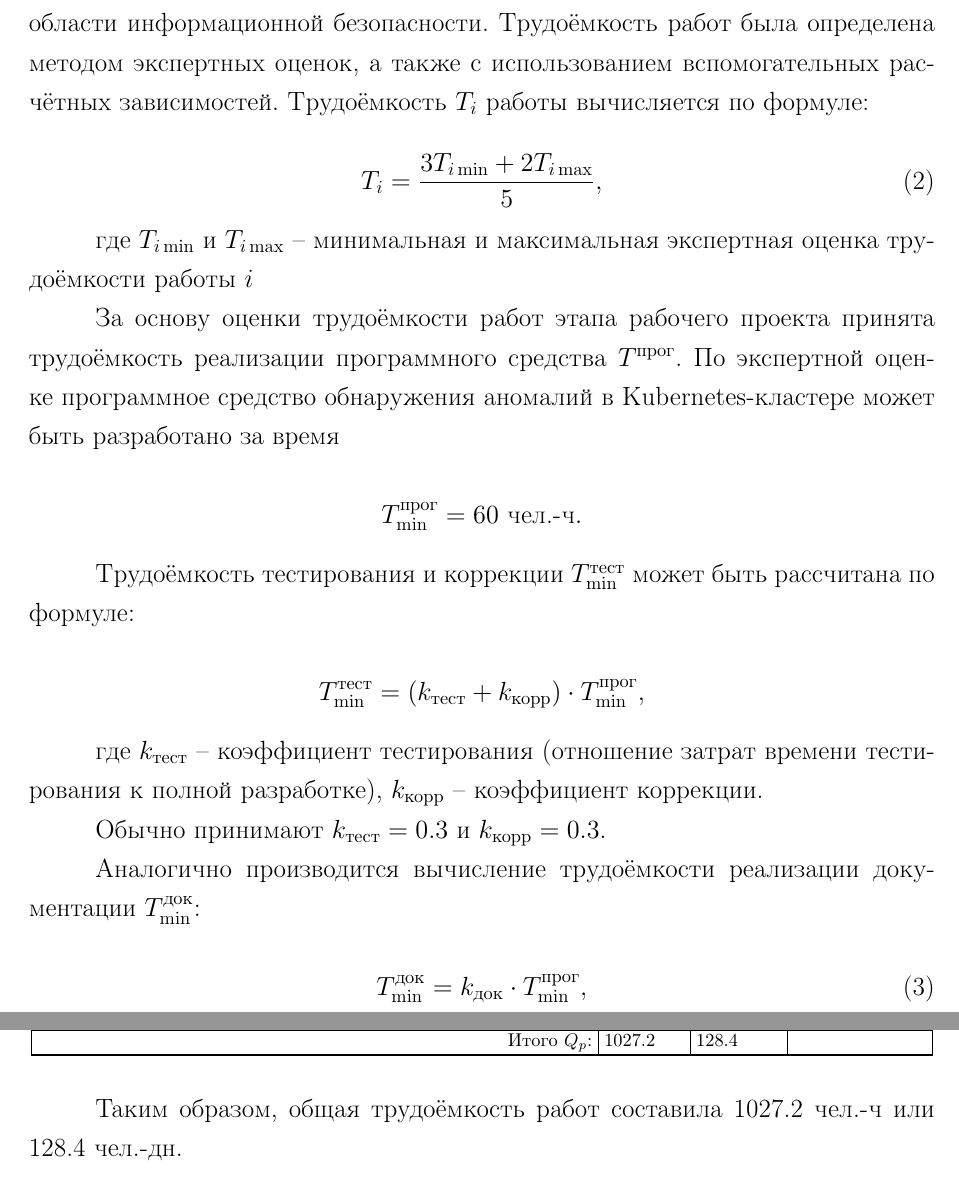
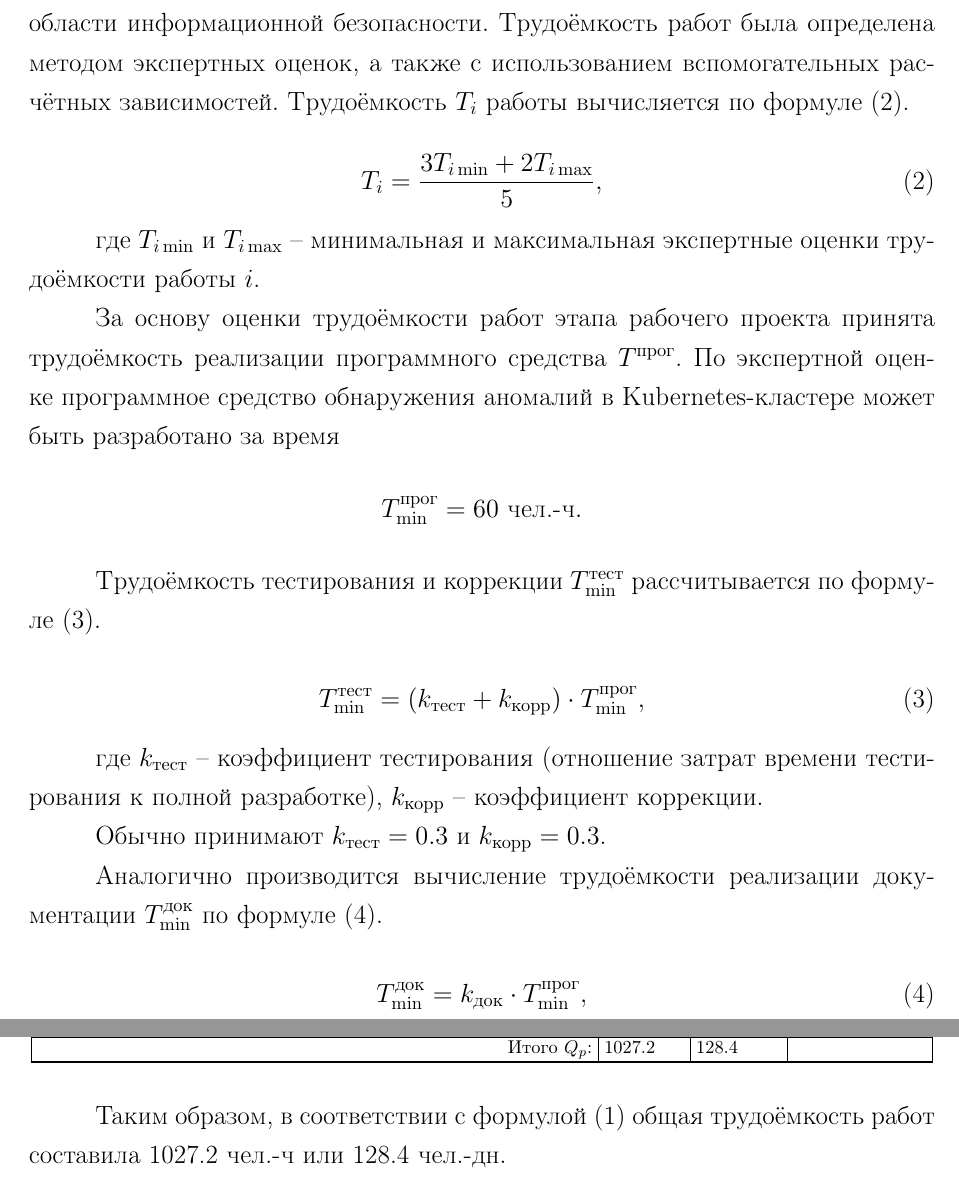
Before and after one commit to GNDavydov/kubernetes-ad, a LaTeX document (docs-economy/main.tex, which reads docs-economy/contents/03-calculation-labor-intensity.tex): two parts of pages 5 and 6 of 7, joined at a grey line, cut so that both start at the same text. Compiled offline with pdfLaTeX.

Commit message:
refactor

```diff
--- a/docs-economy/contents/03-calculation-labor-intensity.tex
+++ b/docs-economy/contents/03-calculation-labor-intensity.tex
@@ -8,38 +8,37 @@ Q_p = \sum_i T_i,
 
 где $T_i$ -- трудоёмкость $i$-й работы.
 
-Этапы, описанные ранее, были разбиты на отдельные работы с учётом содержания стадий разработки и особенностей создания программного средства в области информационной безопасности. Трудоёмкость работ была определена методом экспертных оценок, а также с использованием вспомогательных расчётных зависимостей. Трудоёмкость $T_i$ работы вычисляется по формуле:
+Этапы, описанные ранее, были разбиты на отдельные работы с учётом содержания стадий разработки и особенностей создания программного средства в области информационной безопасности. Трудоёмкость работ была определена методом экспертных оценок, а также с использованием вспомогательных расчётных зависимостей. Трудоёмкость $T_i$ работы вычисляется по формуле \eqref{eq:Ti}.
 
-\begin{equation}
+\begin{equation}\label{eq:Ti}
 T_i = \frac{3T_{i\min} + 2T_{i\max}}{5},
 \end{equation}
 
-где $T_{i\min}$ и $T_{i\max}$ -- минимальная и максимальная экспертная оценка трудоёмкости работы $i$
+где $T_{i\min}$ и $T_{i\max}$ -- минимальная и максимальная экспертные оценки трудоёмкости работы $i$.
 
 За основу оценки трудоёмкости работ этапа рабочего проекта принята трудоёмкость реализации программного средства $T^{\text{прог}}$. По экспертной оценке программное средство обнаружения аномалий в Kubernetes-кластере может быть разработано за время
-
 $$
 T_{\min}^{\text{прог}} = 60 \ \text{чел.-ч}.
 $$
 
-Трудоёмкость тестирования и коррекции $T_{\min}^{\text{тест}}$ может быть рассчитана по формуле:
+Трудоёмкость тестирования и коррекции $T_{\min}^{\text{тест}}$ рассчитывается по формуле \eqref{eq:Ttest}.
 
-$$
+\begin{equation}
 T_{\min}^{\text{тест}} = (k_{\text{тест}} + k_{\text{корр}})\cdot T_{\min}^{\text{прог}},
-$$
+\label{eq:Ttest}
+\end{equation}
 
 где $k_{\text{тест}}$ -- коэффициент тестирования (отношение затрат времени тестирования к полной разработке), $k_{\text{корр}}$ -- коэффициент коррекции.
 
 Обычно принимают $k_{\text{тест}} = 0.3$ и $k_{\text{корр}} = 0.3$.
 
-Аналогично производится вычисление трудоёмкости реализации документации $T_{\min}^{\text{док}}$:
+Аналогично производится вычисление трудоёмкости реализации документации $T_{\min}^{\text{док}}$ по формуле \eqref{eq:Tdoc}.
 
-\begin{equation}
+\begin{equation}\label{eq:Tdoc}
 T_{\min}^{\text{док}} = k_{\text{док}}\cdot T_{\min}^{\text{прог}},
 \end{equation}
 
 где $k_{\text{док}}$ -- коэффициент реализации документации. Поскольку разрабатываемое средство автоматизации предназначено для применения в условиях центра мониторинга информационной безопасности и должно быть удобно для последующего сопровождения, примем $k_{\text{док}} = 0.3$.
-
 
 Наименования работ для каждого этапа, а также их трудоёмкость представлены в таблице \ref{tab:tasks_trud}.
 
@@ -115,4 +114,4 @@ T_{\min}^{\text{док}} = k_{\text{док}}\cdot T_{\min}^{\text{прог}},
 \end{longtable}
 }
 
-Таким образом, общая трудоёмкость работ составила 1027.2 чел.-ч или 128.4 чел.-дн.
+Таким образом, в соответствии с формулой~\eqref{eq:Qp} общая трудоёмкость работ составила 1027.2 чел.-ч или 128.4 чел.-дн.
```
Also changed, not shown: docs-economy/contents/03-calculation-labor-intensity.tex (4 more changed lines).
